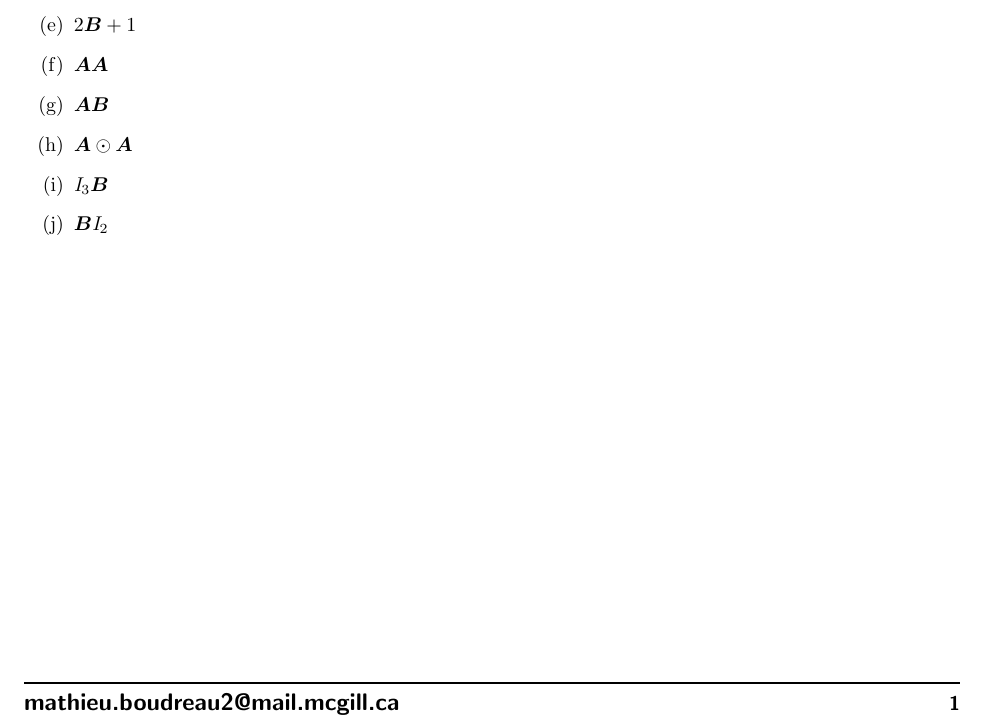
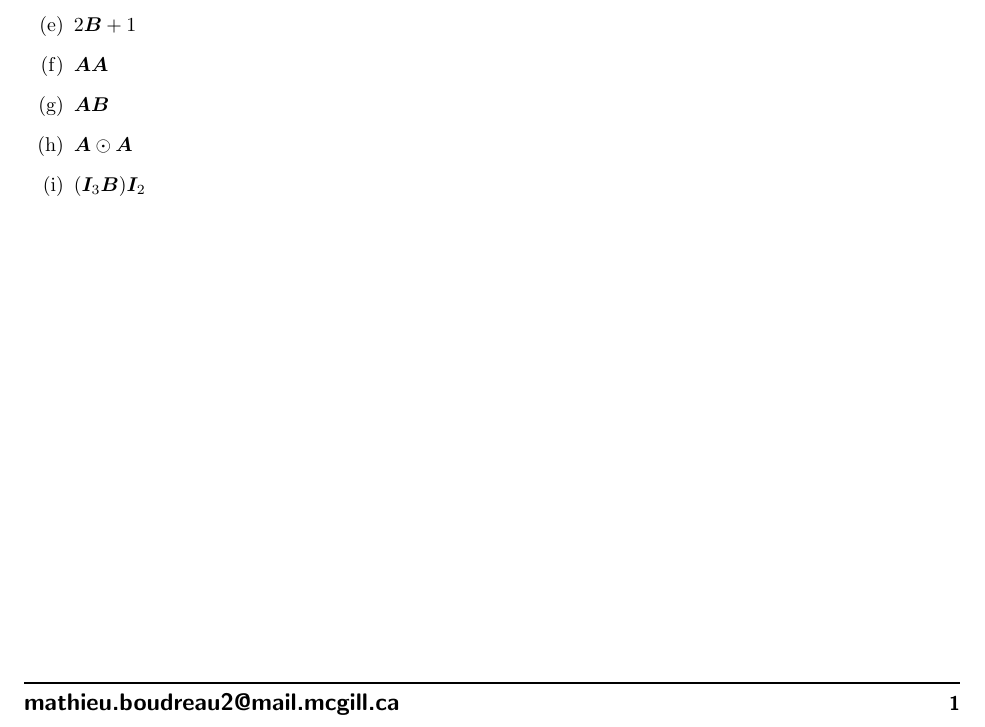
Before and after one commit to mathieuboudreau/deeplearning, a LaTeX document (tex/chapter2.tex, which reads tex/common/notation.tex): part of the page, cut so that both start at the same text. Compiled offline with pdfLaTeX.

Commit message:
Fix identity matrix notation & combine two problems into one

```diff
--- a/tex/chapter2.tex
+++ b/tex/chapter2.tex
@@ -70,8 +70,7 @@ Calculate the following values/matrices:
 \item $\mA\mA$
 \item $\mA\mB$
 \item $\mA\odot\mA$
-\item $\textit{I}_{3}\mB$
-\item $\mB\textit{I}_{2}$
+\item $(\mI_{3}\mB)\mI_{2}$
 
 \end{enumerate}
 
--- a/tex/common/notation.tex
+++ b/tex/common/notation.tex
@@ -3,3 +3,4 @@
 % Matrices
 \def\mA{{\bm{A}}}
 \def\mB{{\bm{B}}}
+\def\mI{{\bm{I}}}
```
Also changed, not shown: pdfs/Chapter2.pdf.
